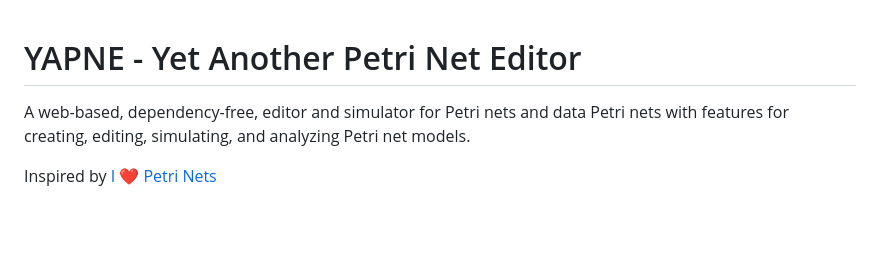
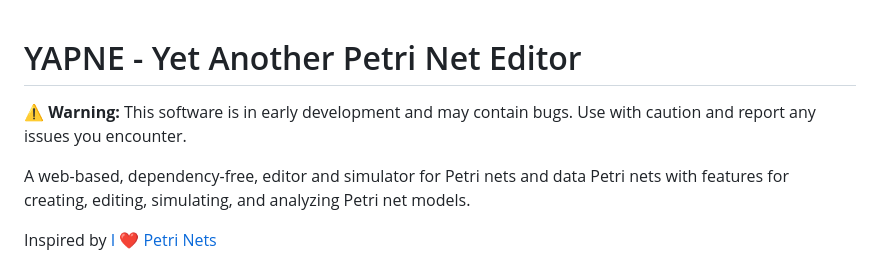
Before and after one commit to chimenkamp/YAPNE-Yet-Another-Petri-Net-Editor, a Markdown page: README.md, the part around the change. GitHub-like rendering; blank space fills up the shorter version.

```diff
--- a/README.md
+++ b/README.md
@@ -1,4 +1,6 @@
 # YAPNE - Yet Another Petri Net Editor
+
+⚠️ **Warning:** This software is in early development and may contain bugs. Use with caution and report any issues you encounter.
 
 A web-based, dependency-free, editor and simulator for Petri nets and data Petri nets with features for creating, editing, simulating, and analyzing Petri net models.
 
```
